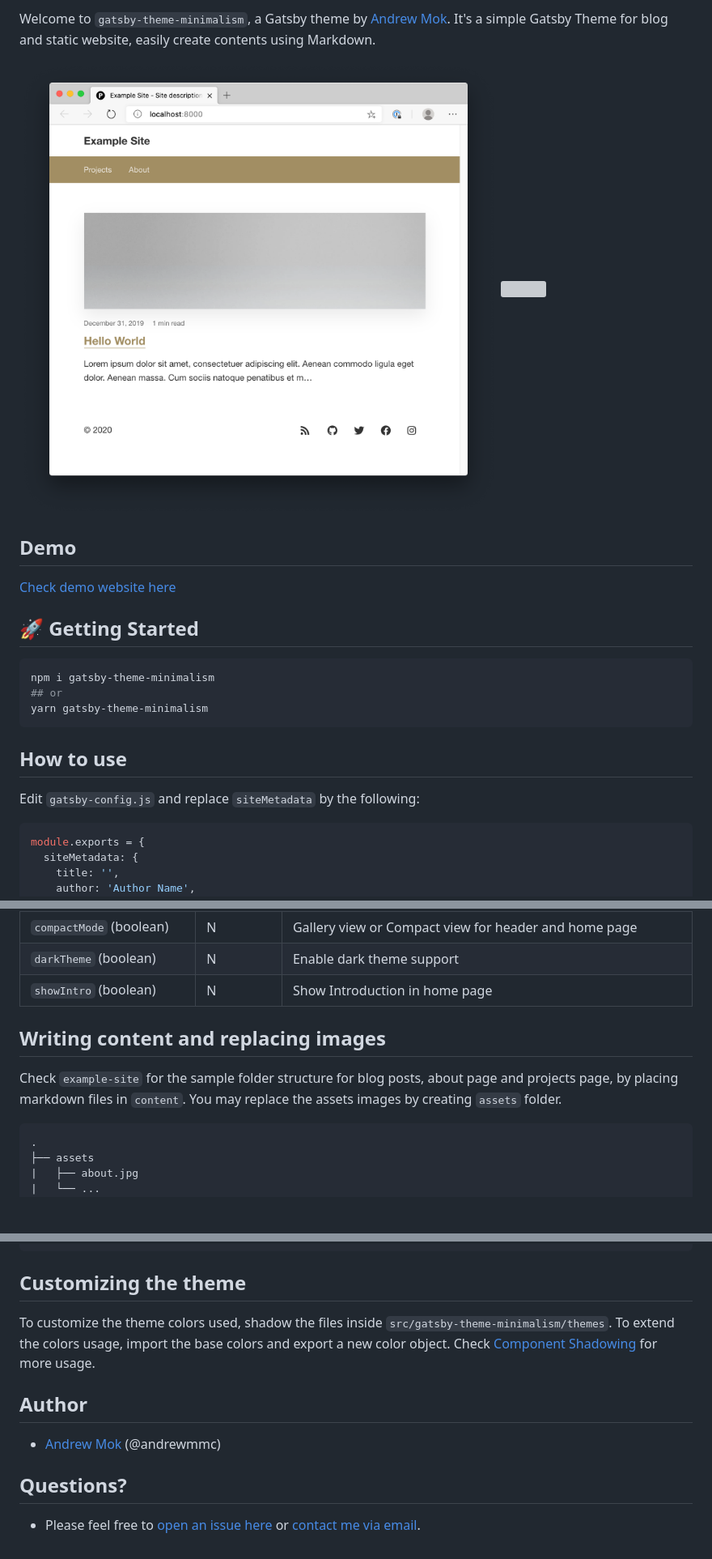
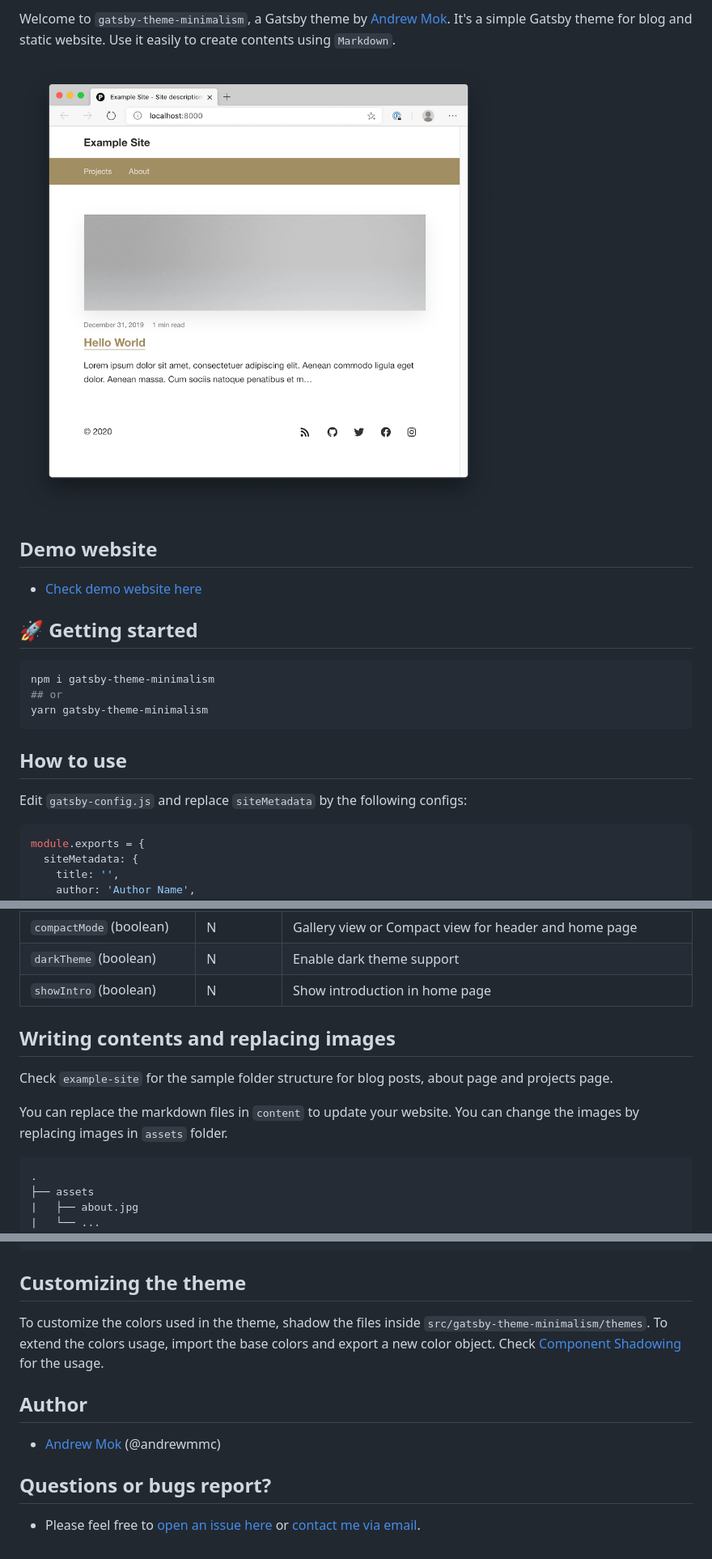
Before and after one commit to andrewmmc/gatsby-theme-minimalism, a Markdown page: gatsby-theme-minimalism/README.md, 3 parts joined by grey strips. Shown: that part at 81% size. Drawn GitHub-style; pictures changed too: gatsby-theme-minimalism/README1.png; blank space fills up the shorter version; grey boxes are pictures that could not be loaded.

````diff
--- a/gatsby-theme-minimalism/README.md
+++ b/gatsby-theme-minimalism/README.md
@@ -2,13 +3,12 @@
 
-Welcome to `gatsby-theme-minimalism`, a Gatsby theme by [Andrew Mok](https://andrewmmc.com). It's a simple Gatsby Theme for blog and static website, easily create contents using Markdown.
+Welcome to `gatsby-theme-minimalism`, a Gatsby theme by [Andrew Mok](https://andrewmmc.com). It's a simple Gatsby theme for blog and static website. Use it easily to create contents using `Markdown`.
 
-![](README1.png)
-![](gatsby-theme-minimalism/README1.png)
+![Demo](https://github.com/andrewmmc/gatsby-theme-minimalism/raw/master/gatsby-theme-minimalism/README1.png)
 
-## Demo
-[Check demo website here](https://andrewmmc.com)
+## Demo website
+* [Check demo website here](https://andrewmmc.com)
 
-## 🚀 Getting Started
+## 🚀 Getting started
 ```bash
 npm i gatsby-theme-minimalism
 ## or
@@ -16,7 +16,7 @@ yarn gatsby-theme-minimalism
 ```
 
 ## How to use
-Edit `gatsby-config.js` and replace `siteMetadata` by the following:
+Edit `gatsby-config.js` and replace `siteMetadata` by the following configs:
 ```js
 module.exports = {
   siteMetadata: {
@@ -70,10 +70,12 @@ module.exports = {
 | `mapId` (string)            | N         | Google Maps My Maps ID for about page, will not render if empty |
 | `compactMode` (boolean)      | N         | Gallery view or Compact view for header and home page           |
 | `darkTheme` (boolean)        | N         | Enable dark theme support                                       |
-| `showIntro` (boolean)        | N         | Show Introduction in home page                                  |
+| `showIntro` (boolean)        | N         | Show introduction in home page                                  |
 
-## Writing content and replacing images
-Check `example-site` for the sample folder structure for blog posts, about page and projects page, by placing markdown files in `content`. You may replace the assets images by creating `assets` folder.
+## Writing contents and replacing images
+Check `example-site` for the sample folder structure for blog posts, about page and projects page.
+
+You can replace the markdown files in `content` to update your website. You can change the images by replacing images in `assets` folder.
 
 ```
 .
@@ -94,10 +96,10 @@ Check `example-site` for the sample folder structure for blog posts, about page
 ```
 
 ## Customizing the theme
-To customize the theme colors used, shadow the files inside `src/gatsby-theme-minimalism/themes`. To extend the colors usage, import the base colors and export a new color object. Check [Component Shadowing](https://www.gatsbyjs.org/blog/2019-04-29-component-shadowing/) for more usage.
+To customize the colors used in the theme, shadow the files inside `src/gatsby-theme-minimalism/themes`. To extend the colors usage, import the base colors and export a new color object. Check [Component Shadowing](https://www.gatsbyjs.org/blog/2019-04-29-component-shadowing/) for the usage.
 
 ## Author
 - [Andrew Mok](https://andrewmmc.com) (@andrewmmc)
 
-## Questions?
+## Questions or bugs report?
 - Please feel free to [open an issue here](../../issues) or [contact me via email](mailto:hello@andrewmmc.com).
````
Also changed, not shown: other parts of gatsby-theme-minimalism/README.md (+2 -1 lines).
